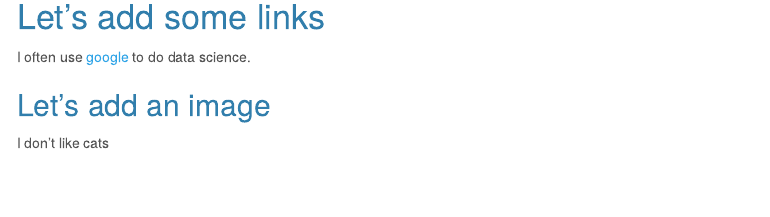
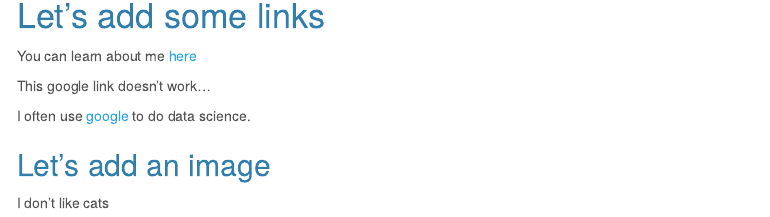
Before and after one commit to jthompson3175/jthompson3175.github.io, an R Markdown document (index.Rmd): the page in a window 1100 px wide, from 440 px down. The pictures show the output file index.html that the author committed with the source, opened offline; menus at the side of the page are left out.

Commit message:
Added a link to my about page

```diff
--- a/index.Rmd
+++ b/index.Rmd
@@ -13,6 +13,10 @@ output:
 
 # Let's add some links
 
+You can learn about me [here](about.Rmd)
+
+This google link doesn't work...
+
 I often use [google](https://www.google.com) to do data science.
 
 ## Let's add an image
```
Also changed, not shown: index.html.
